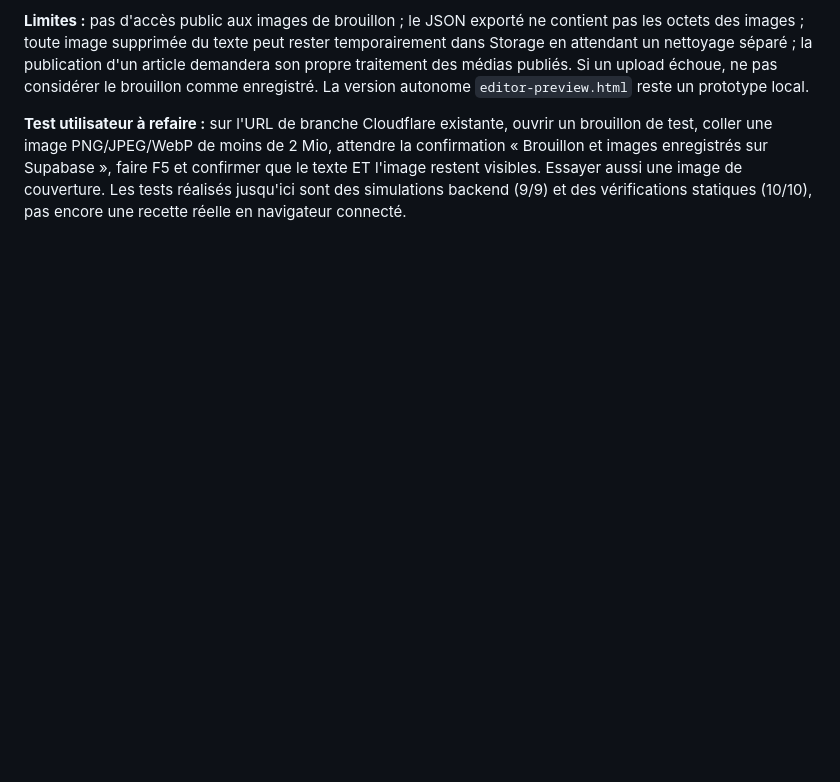
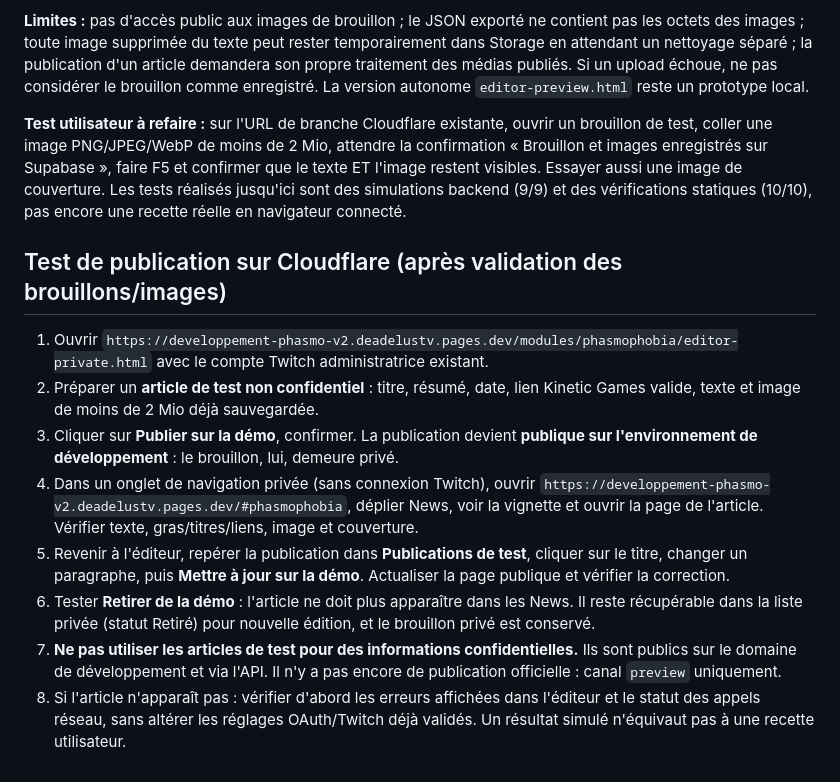
Before and after one commit to DeadelusTV/deadelusTV, a Markdown page: docs/phasmo-acces-redacteur-mvp.md, the part around the change. Rendered like a GitHub page; blank space fills up the shorter version.

Commit message:
docs(phasmo): documenter publications preview, contrôles RLS et protocole de test

```diff
--- a/docs/phasmo-acces-redacteur-mvp.md
+++ b/docs/phasmo-acces-redacteur-mvp.md
@@ -77,3 +77,15 @@ Dans l'éditeur privé, coller/déposer/choisir une image lance un upload authen
 **Limites :** pas d'accès public aux images de brouillon ; le JSON exporté ne contient pas les octets des images ; toute image supprimée du texte peut rester temporairement dans Storage en attendant un nettoyage séparé ; la publication d'un article demandera son propre traitement des médias publiés. Si un upload échoue, ne pas considérer le brouillon comme enregistré. La version autonome `editor-preview.html` reste un prototype local.
 
 **Test utilisateur à refaire :** sur l'URL de branche Cloudflare existante, ouvrir un brouillon de test, coller une image PNG/JPEG/WebP de moins de 2 Mio, attendre la confirmation « Brouillon et images enregistrés sur Supabase », faire F5 et confirmer que le texte ET l'image restent visibles. Essayer aussi une image de couverture. Les tests réalisés jusqu'ici sont des simulations backend (9/9) et des vérifications statiques (10/10), pas encore une recette réelle en navigateur connecté.
+
+
+## Test de publication sur Cloudflare (après validation des brouillons/images)
+
+1. Ouvrir `https://developpement-phasmo-v2.deadelustv.pages.dev/modules/phasmophobia/editor-private.html` avec le compte Twitch administratrice existant.
+2. Préparer un **article de test non confidentiel** : titre, résumé, date, lien Kinetic Games valide, texte et image de moins de 2 Mio déjà sauvegardée.
+3. Cliquer sur **Publier sur la démo**, confirmer. La publication devient **publique sur l'environnement de développement** : le brouillon, lui, demeure privé.
+4. Dans un onglet de navigation privée (sans connexion Twitch), ouvrir `https://developpement-phasmo-v2.deadelustv.pages.dev/#phasmophobia`, déplier News, voir la vignette et ouvrir la page de l'article. Vérifier texte, gras/titres/liens, image et couverture.
+5. Revenir à l'éditeur, repérer la publication dans **Publications de test**, cliquer sur le titre, changer un paragraphe, puis **Mettre à jour sur la démo**. Actualiser la page publique et vérifier la correction.
+6. Tester **Retirer de la démo** : l'article ne doit plus apparaître dans les News. Il reste récupérable dans la liste privée (statut Retiré) pour nouvelle édition, et le brouillon privé est conservé.
+7. **Ne pas utiliser les articles de test pour des informations confidentielles.** Ils sont publics sur le domaine de développement et via l'API. Il n'y a pas encore de publication officielle : canal `preview` uniquement.
+8. Si l'article n'apparaît pas : vérifier d'abord les erreurs affichées dans l'éditeur et le statut des appels réseau, sans altérer les réglages OAuth/Twitch déjà validés. Un résultat simulé n'équivaut pas à une recette utilisateur.
```
